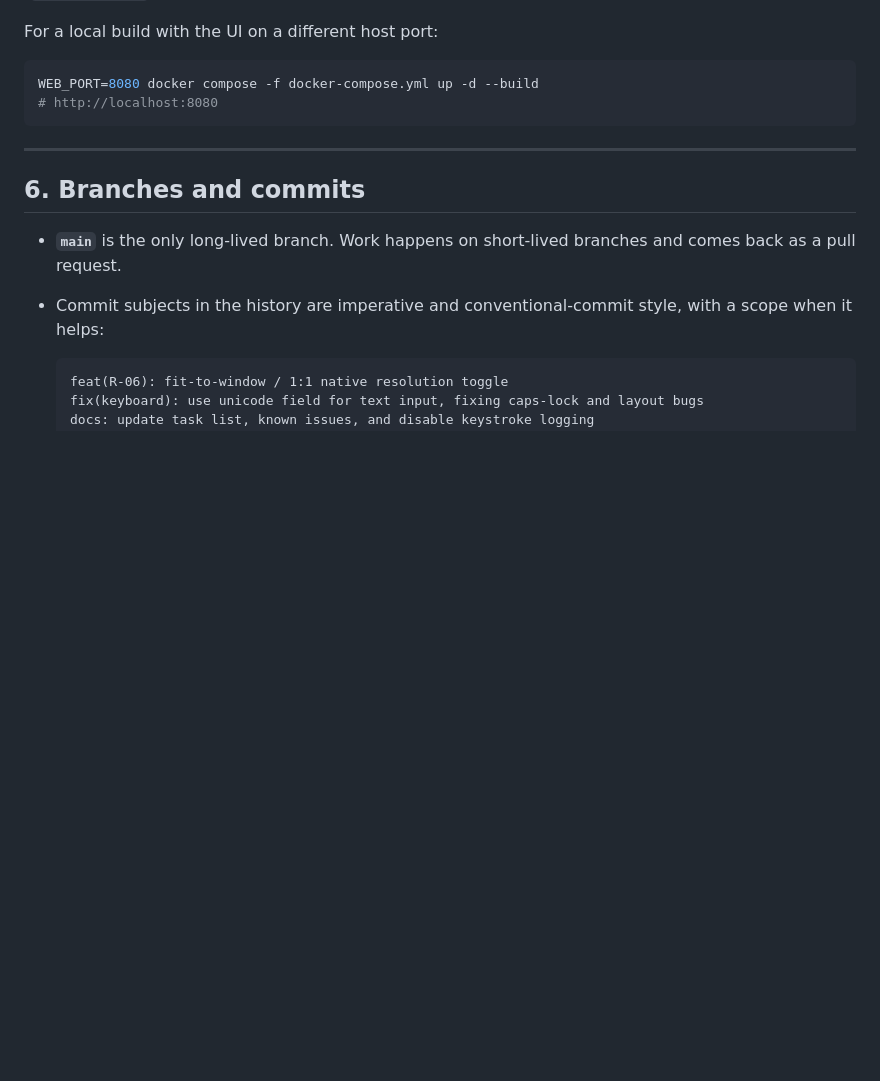
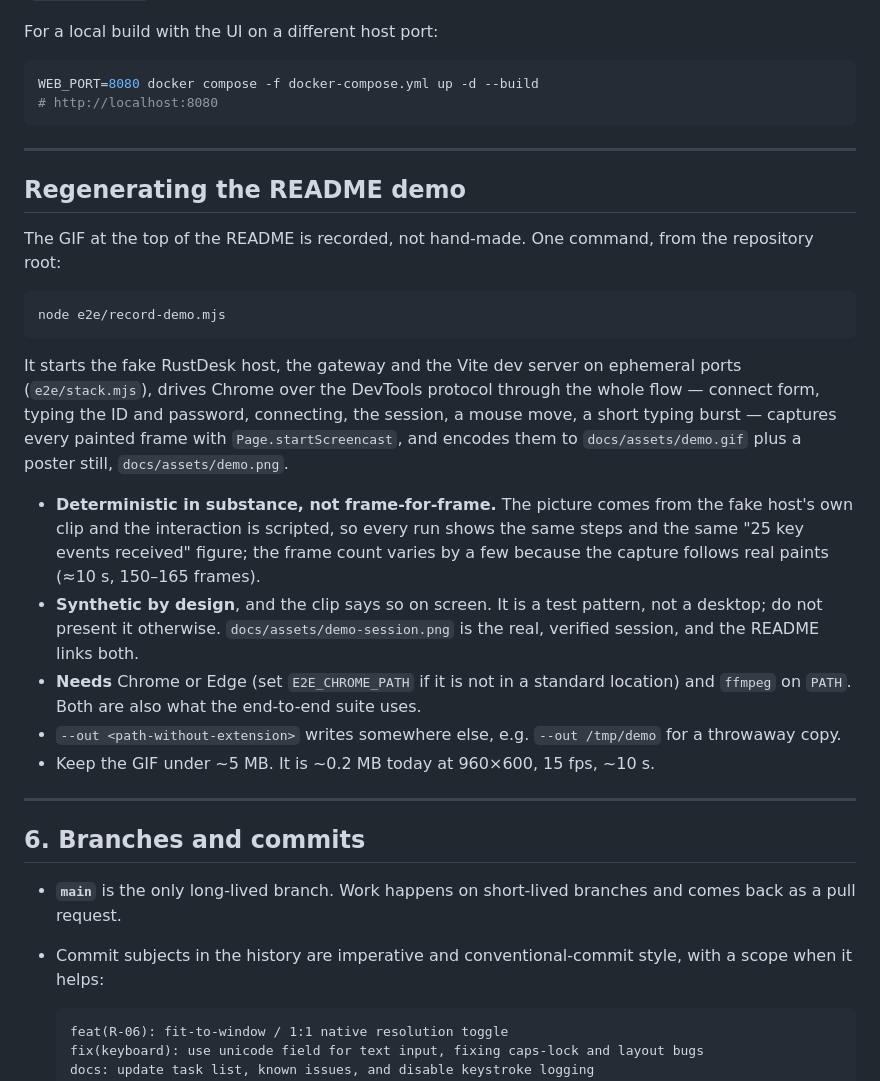
Before and after one commit to linkzy/rustdesk-custom-web-client, a Markdown page: docs/DEVELOPMENT.md, the part around the change. Rendered like a GitHub page; blank space fills up the shorter version.

````diff
--- a/docs/DEVELOPMENT.md
+++ b/docs/DEVELOPMENT.md
@@ -207,6 +207,36 @@ WEB_PORT=8080 docker compose -f docker-compose.yml up -d --build
 
 ---
 
+## Regenerating the README demo
+
+The GIF at the top of the README is recorded, not hand-made. One command, from the
+repository root:
+
+```bash
+node e2e/record-demo.mjs
+```
+
+It starts the fake RustDesk host, the gateway and the Vite dev server on ephemeral
+ports (`e2e/stack.mjs`), drives Chrome over the DevTools protocol through the whole
+flow — connect form, typing the ID and password, connecting, the session, a mouse
+move, a short typing burst — captures every painted frame with
+`Page.startScreencast`, and encodes them to `docs/assets/demo.gif` plus a poster
+still, `docs/assets/demo.png`.
+
+- **Deterministic in substance, not frame-for-frame.** The picture comes from the
+  fake host's own clip and the interaction is scripted, so every run shows the same
+  steps and the same "25 key events received" figure; the frame count varies by a
+  few because the capture follows real paints (≈10 s, 150–165 frames).
+- **Synthetic by design**, and the clip says so on screen. It is a test pattern,
+  not a desktop; do not present it otherwise. `docs/assets/demo-session.png` is the
+  real, verified session, and the README links both.
+- **Needs** Chrome or Edge (set `E2E_CHROME_PATH` if it is not in a standard
+  location) and `ffmpeg` on `PATH`. Both are also what the end-to-end suite uses.
+- `--out <path-without-extension>` writes somewhere else, e.g.
+  `--out /tmp/demo` for a throwaway copy.
+- Keep the GIF under ~5 MB. It is ~0.2 MB today at 960×600, 15 fps, ~10 s.
+---
+
 ## 6. Branches and commits
 
 - **`main`** is the only long-lived branch. Work happens on short-lived branches
````
Also changed, not shown: README.md (+8 -0 lines), docs/assets/demo.gif (added), docs/assets/demo.png (added), 1 other file.
